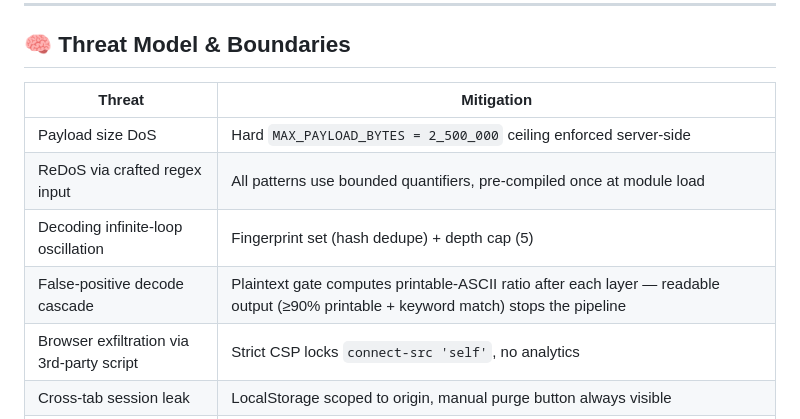
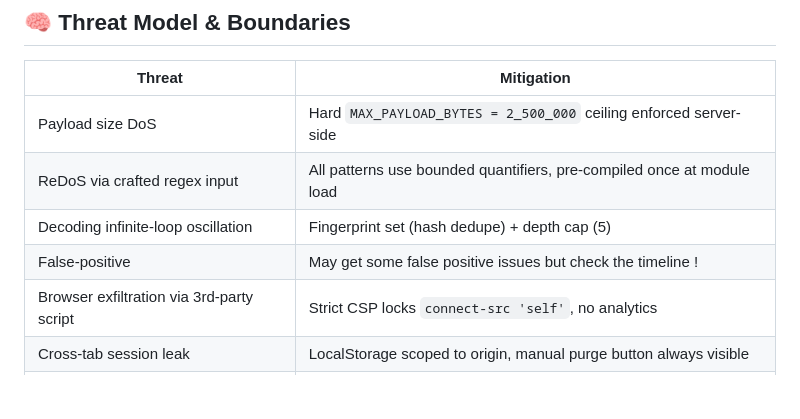
Before and after one commit to Med0-n/Midins-Decryptor, a Markdown page: README.md, the part around the change. Drawn GitHub-style; blank space fills up the shorter version.

Commit message:
Revise false-positive decode cascade explanation
Updated false-positive handling description in README.

```diff
--- a/README.md
+++ b/README.md
@@ -134,7 +134,7 @@ docker run --rm -p 127.0.0.1:5000:5000 --network=none midins-decryptor:1.4
 | Payload size DoS | Hard `MAX_PAYLOAD_BYTES = 2_500_000` ceiling enforced server-side |
 | ReDoS via crafted regex input | All patterns use bounded quantifiers, pre-compiled once at module load |
 | Decoding infinite-loop oscillation | Fingerprint set (hash dedupe) + depth cap (5) |
-| False-positive decode cascade | Plaintext gate computes printable-ASCII ratio after each layer — readable output (≥90% printable + keyword match) stops the pipeline |
+| False-positive | May get some false positive issues but check the timeline ! |
 | Browser exfiltration via 3rd-party script | Strict CSP locks `connect-src 'self'`, no analytics |
 | Cross-tab session leak | LocalStorage scoped to origin, manual purge button always visible |
 | Server-side crash exposing stack | Global exception handler returns structured JSON, never HTML traces |
```
